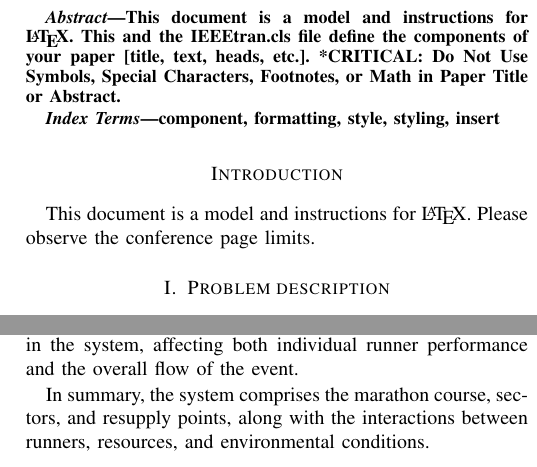
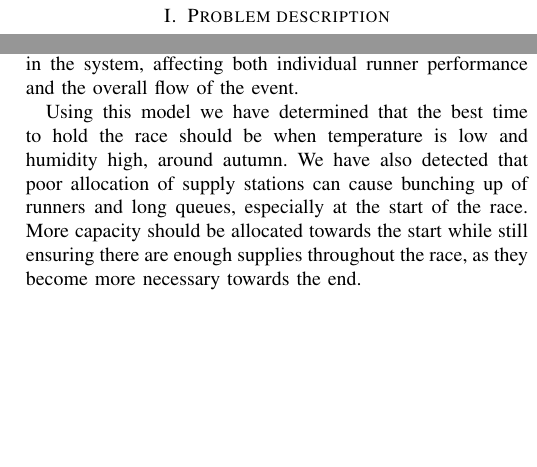
Before and after one commit to carlesmatoses/SMDE-Simulation, a LaTeX paper (report.tex): two parts of the columns of page 1 of 8, joined at a grey line, cut at the place of the change, the shorter picture padded with empty space. Compiled offline with pdfLaTeX.

Commit message:
Add some results in the first secion

```diff
--- a/report.tex
+++ b/report.tex
@@ -26,20 +26,6 @@
 
 \maketitle
 
-\begin{abstract}
-This document is a model and instructions for \LaTeX.
-This and the IEEEtran.cls file define the components of your paper [title, text, heads, etc.]. *CRITICAL: Do Not Use Symbols, Special Characters, Footnotes,
-or Math in Paper Title or Abstract.
-\end{abstract}
-
-\begin{IEEEkeywords}
-component, formatting, style, styling, insert
-\end{IEEEkeywords}
-
-\section*{Introduction}
-This document is a model and instructions for \LaTeX.
-Please observe the conference page limits.
-
 \section{Problem description}
 % add the issues you detect.
 % In the Marathon, are enough resources for the runners? (WC, water sources, meals…), there are some unexpected queues, what about make the race on august?
@@ -58,8 +44,7 @@ The system to be modelled is the ``Barcelona Marathon''. This marathon involves
 
 Runners rely on essential supplies, including water, food, and medical assistance, to complete the marathon safely. The course is structured as a linear system, where participants progress from one checkpoint to the next. Along the way, they encounter resupply points, which have limited capacities. If demand exceeds supply, queues may form, potentially delaying runners. Environmental conditions also play a significant role in the system, affecting both individual runner performance and the overall flow of the event.
 
-In summary, the system comprises the marathon course, sectors, and resupply points, along with the interactions between runners, resources, and environmental conditions.
-
+Using this model we have determined that the best time to hold the race should be when temperature is low and humidity high, around autumn. We have also detected that poor allocation of supply stations can cause bunching up of runners and long queues, especially at the start of the race. More capacity should be allocated towards the start while still ensuring there are enough supplies throughout the race, as they become more necessary towards the end.
 
 \section{Model specification}
 % We will build a simulation model that represents a set of runners and how the climate conditions affect them.
```
Also changed, not shown: report.tex (1 more changed lines).
